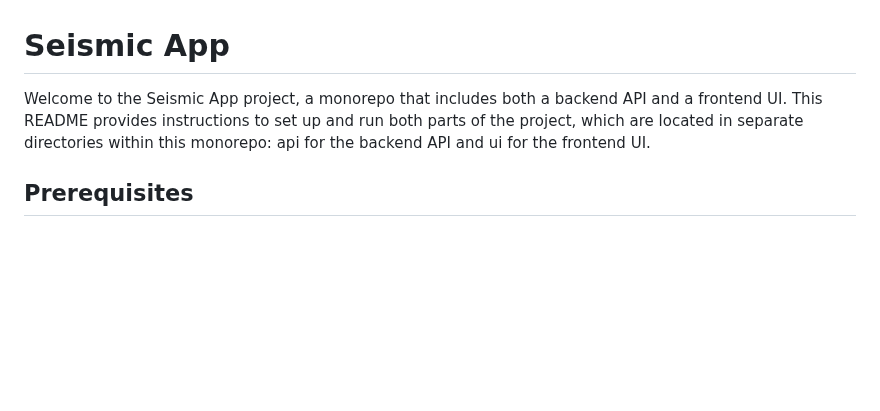
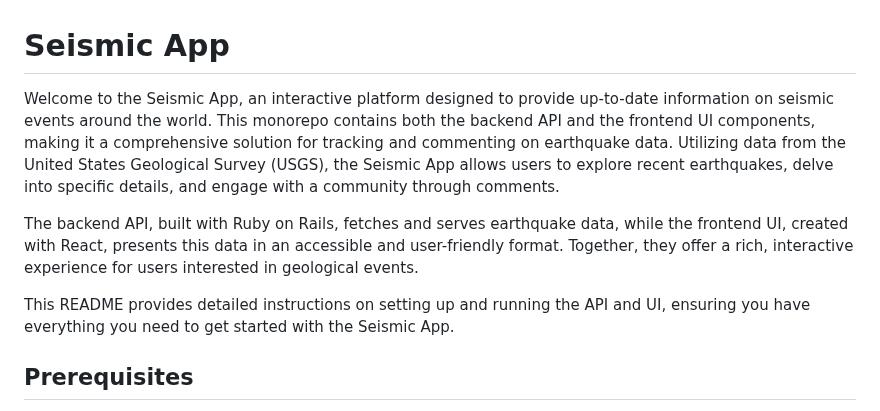
Before and after one commit to rjuarez1903/seismic-app, a Markdown page: README.MD, the part around the change. Rendered like a GitHub page; blank space fills up the shorter version.

Commit message:
update README with project description

```diff
--- a/README.MD
+++ b/README.MD
@@ -1,6 +1,10 @@
 # Seismic App
 
-Welcome to the Seismic App project, a monorepo that includes both a backend API and a frontend UI. This README provides instructions to set up and run both parts of the project, which are located in separate directories within this monorepo: api for the backend API and ui for the frontend UI.
+Welcome to the Seismic App, an interactive platform designed to provide up-to-date information on seismic events around the world. This monorepo contains both the backend API and the frontend UI components, making it a comprehensive solution for tracking and commenting on earthquake data. Utilizing data from the United States Geological Survey (USGS), the Seismic App allows users to explore recent earthquakes, delve into specific details, and engage with a community through comments.
+
+The backend API, built with Ruby on Rails, fetches and serves earthquake data, while the frontend UI, created with React, presents this data in an accessible and user-friendly format. Together, they offer a rich, interactive experience for users interested in geological events.
+
+This README provides detailed instructions on setting up and running the API and UI, ensuring you have everything you need to get started with the Seismic App.
 
 ## Prerequisites
 
```
